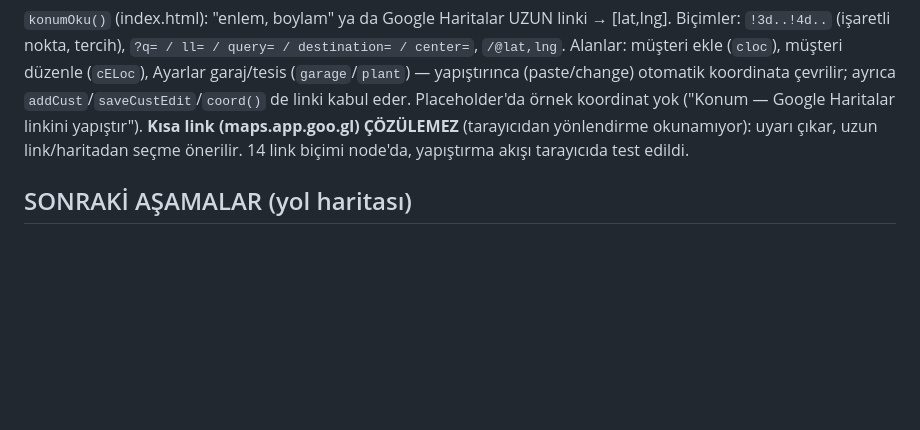
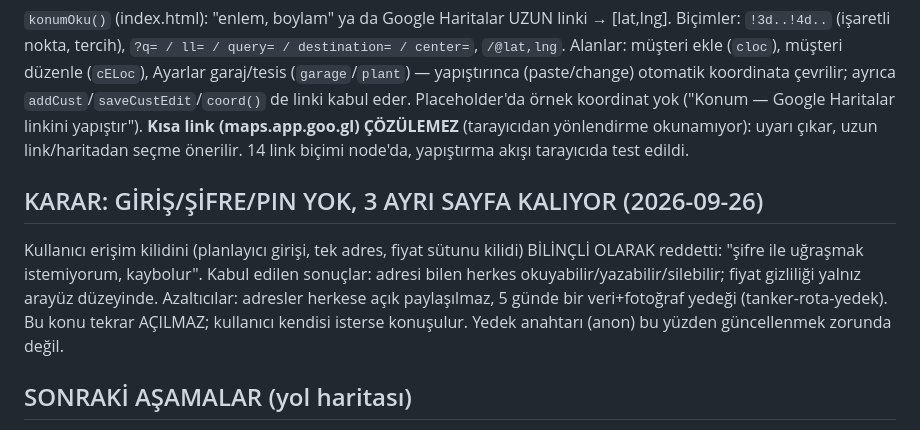
Before and after one commit to omerkkkmr/tanker-rota, a Markdown page: DEVAM.md, the part around the change. GitHub-like rendering; blank space fills up the shorter version.

Commit message:
DEVAM: giris/sifre yok karari

```diff
--- a/DEVAM.md
+++ b/DEVAM.md
@@ -1446,6 +1446,9 @@ Aynı yedek görevi (tanker-rota-yedek, 5 günde bir) `fotograf_yedek.py` ile St
 ## KONUM ALANINA GOOGLE HARİTALAR LİNKİ (2026-09-26)
 `konumOku()` (index.html): "enlem, boylam" ya da Google Haritalar UZUN linki → [lat,lng]. Biçimler: `!3d..!4d..` (işaretli nokta, tercih), `?q= / ll= / query= / destination= / center=`, `/@lat,lng`. Alanlar: müşteri ekle (`cloc`), müşteri düzenle (`cELoc`), Ayarlar garaj/tesis (`garage`/`plant`) — yapıştırınca (paste/change) otomatik koordinata çevrilir; ayrıca `addCust`/`saveCustEdit`/`coord()` de linki kabul eder. Placeholder'da örnek koordinat yok ("Konum — Google Haritalar linkini yapıştır"). **Kısa link (maps.app.goo.gl) ÇÖZÜLEMEZ** (tarayıcıdan yönlendirme okunamıyor): uyarı çıkar, uzun link/haritadan seçme önerilir. 14 link biçimi node'da, yapıştırma akışı tarayıcıda test edildi.
 
+## KARAR: GİRİŞ/ŞİFRE/PIN YOK, 3 AYRI SAYFA KALIYOR (2026-09-26)
+Kullanıcı erişim kilidini (planlayıcı girişi, tek adres, fiyat sütunu kilidi) BİLİNÇLİ OLARAK reddetti: "şifre ile uğraşmak istemiyorum, kaybolur". Kabul edilen sonuçlar: adresi bilen herkes okuyabilir/yazabilir/silebilir; fiyat gizliliği yalnız arayüz düzeyinde. Azaltıcılar: adresler herkese açık paylaşılmaz, 5 günde bir veri+fotoğraf yedeği (tanker-rota-yedek). Bu konu tekrar AÇILMAZ; kullanıcı kendisi isterse konuşulur. Yedek anahtarı (anon) bu yüzden güncellenmek zorunda değil.
+
 ## SONRAKİ AŞAMALAR (yol haritası)
 
 - ~~**Aşama 5: Şoför ekranı**~~ → **YAPILDI** (bkz. aşağıdaki not, 2026-09-22).
```
